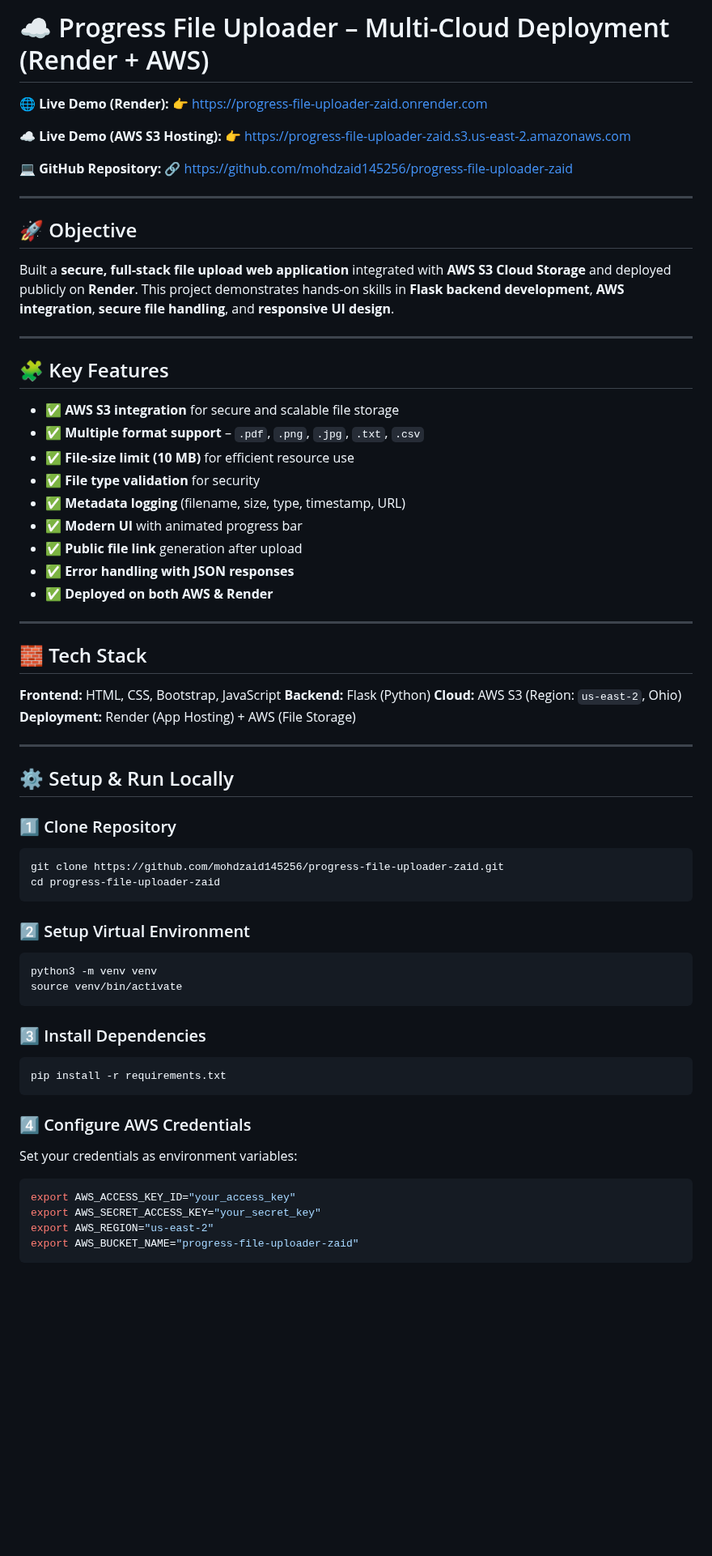
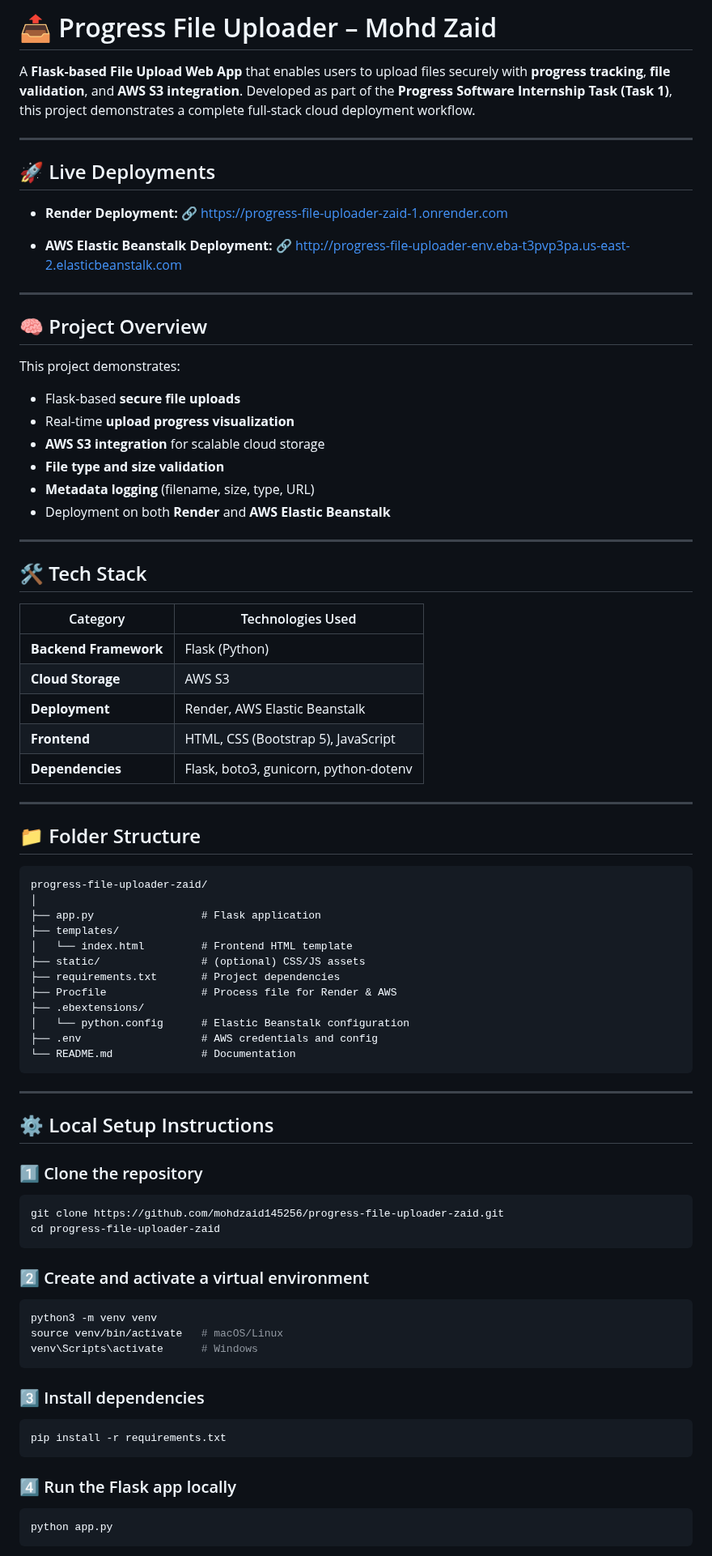
Before and after one commit to mohdzaid145256/progress-file-uploader-zaid, a Markdown page: README.md, the part around one of its changes. Shown at 81% size. Drawn GitHub-style; blank space fills up the shorter version.

````diff
--- a/README.md
+++ b/README.md
@@ -1,76 +1,90 @@
-# ☁️ Progress File Uploader – Multi-Cloud Deployment (Render + AWS)
+# 📤 Progress File Uploader – Mohd Zaid
 
-**🌐 Live Demo (Render):**
-👉 [https://progress-file-uploader-zaid.onrender.com](https://progress-file-uploader-zaid.onrender.com)
-
-**☁️ Live Demo (AWS S3 Hosting):**
-👉 [https://progress-file-uploader-zaid.s3.us-east-2.amazonaws.com](https://progress-file-uploader-zaid.s3.us-east-2.amazonaws.com)
-
-**💻 GitHub Repository:**
-🔗 [https://github.com/mohdzaid145256/progress-file-uploader-zaid](https://github.com/mohdzaid145256/progress-file-uploader-zaid)
+A **Flask-based File Upload Web App** that enables users to upload files securely with **progress tracking**, **file validation**, and **AWS S3 integration**.
+Developed as part of the **Progress Software Internship Task (Task 1)**, this project demonstrates a complete full-stack cloud deployment workflow.
 
 ---
 
-## 🚀 Objective
+## 🚀 Live Deployments
 
-Built a **secure, full-stack file upload web application** integrated with **AWS S3 Cloud Storage** and deployed publicly on **Render**.
-This project demonstrates hands-on skills in **Flask backend development**, **AWS integration**, **secure file handling**, and **responsive UI design**.
+* **Render Deployment:**
+  🔗 https://progress-file-uploader-zaid-1.onrender.com
+
+* **AWS Elastic Beanstalk Deployment:**
+  🔗 [http://progress-file-uploader-env.eba-t3pvp3pa.us-east-2.elasticbeanstalk.com](http://progress-file-uploader-env.eba-t3pvp3pa.us-east-2.elasticbeanstalk.com)
 
 ---
 
-## 🧩 Key Features
+## 🧠 Project Overview
 
-* ✅ **AWS S3 integration** for secure and scalable file storage
-* ✅ **Multiple format support** – `.pdf`, `.png`, `.jpg`, `.txt`, `.csv`
-* ✅ **File-size limit (10 MB)** for efficient resource use
-* ✅ **File type validation** for security
-* ✅ **Metadata logging** (filename, size, type, timestamp, URL)
-* ✅ **Modern UI** with animated progress bar
-* ✅ **Public file link** generation after upload
-* ✅ **Error handling with JSON responses**
-* ✅ **Deployed on both AWS & Render**
+This project demonstrates:
+
+* Flask-based **secure file uploads**
+* Real-time **upload progress visualization**
+* **AWS S3 integration** for scalable cloud storage
+* **File type and size validation**
+* **Metadata logging** (filename, size, type, URL)
+* Deployment on both **Render** and **AWS Elastic Beanstalk**
 
 ---
 
-## 🧱 Tech Stack
+## 🛠️ Tech Stack
 
-**Frontend:** HTML, CSS, Bootstrap, JavaScript
-**Backend:** Flask (Python)
-**Cloud:** AWS S3 (Region: `us-east-2`, Ohio)
-**Deployment:** Render (App Hosting) + AWS (File Storage)
+| Category              | Technologies Used                     |
+| --------------------- | ------------------------------------- |
+| **Backend Framework** | Flask (Python)                        |
+| **Cloud Storage**     | AWS S3                                |
+| **Deployment**        | Render, AWS Elastic Beanstalk         |
+| **Frontend**          | HTML, CSS (Bootstrap 5), JavaScript   |
+| **Dependencies**      | Flask, boto3, gunicorn, python-dotenv |
 
 ---
 
-## ⚙️ Setup & Run Locally
+## 📁 Folder Structure
 
-### 1️⃣ Clone Repository
+```
+progress-file-uploader-zaid/
+│
+├── app.py                 # Flask application
+├── templates/
+│   └── index.html         # Frontend HTML template
+├── static/                # (optional) CSS/JS assets
+├── requirements.txt       # Project dependencies
+├── Procfile               # Process file for Render & AWS
+├── .ebextensions/
+│   └── python.config      # Elastic Beanstalk configuration
+├── .env                   # AWS credentials and config
+└── README.md              # Documentation
+```
+
+---
+
+## ⚙️ Local Setup Instructions
+
+### 1️⃣ Clone the repository
 
 ```bash
 git clone https://github.com/mohdzaid145256/progress-file-uploader-zaid.git
 cd progress-file-uploader-zaid
 ```
 
-### 2️⃣ Setup Virtual Environment
+### 2️⃣ Create and activate a virtual environment
 
 ```bash
 python3 -m venv venv
-source venv/bin/activate
+source venv/bin/activate   # macOS/Linux
+venv\Scripts\activate      # Windows
 ```
 
-### 3️⃣ Install Dependencies
+### 3️⃣ Install dependencies
 
 ```bash
 pip install -r requirements.txt
 ```
 
-### 4️⃣ Configure AWS Credentials
-
-Set your credentials as environment variables:
+### 4️⃣ Run the Flask app locally
 
 ```bash
-export AWS_ACCESS_KEY_ID="your_access_key"
-export AWS_SECRET_ACCESS_KEY="your_secret_key"
-export AWS_REGION="us-east-2"
-export AWS_BUCKET_NAME="progress-file-uploader-zaid"
+python app.py
 ```
 
````
Also changed, not shown: other parts of README.md (+92 -25 lines).
